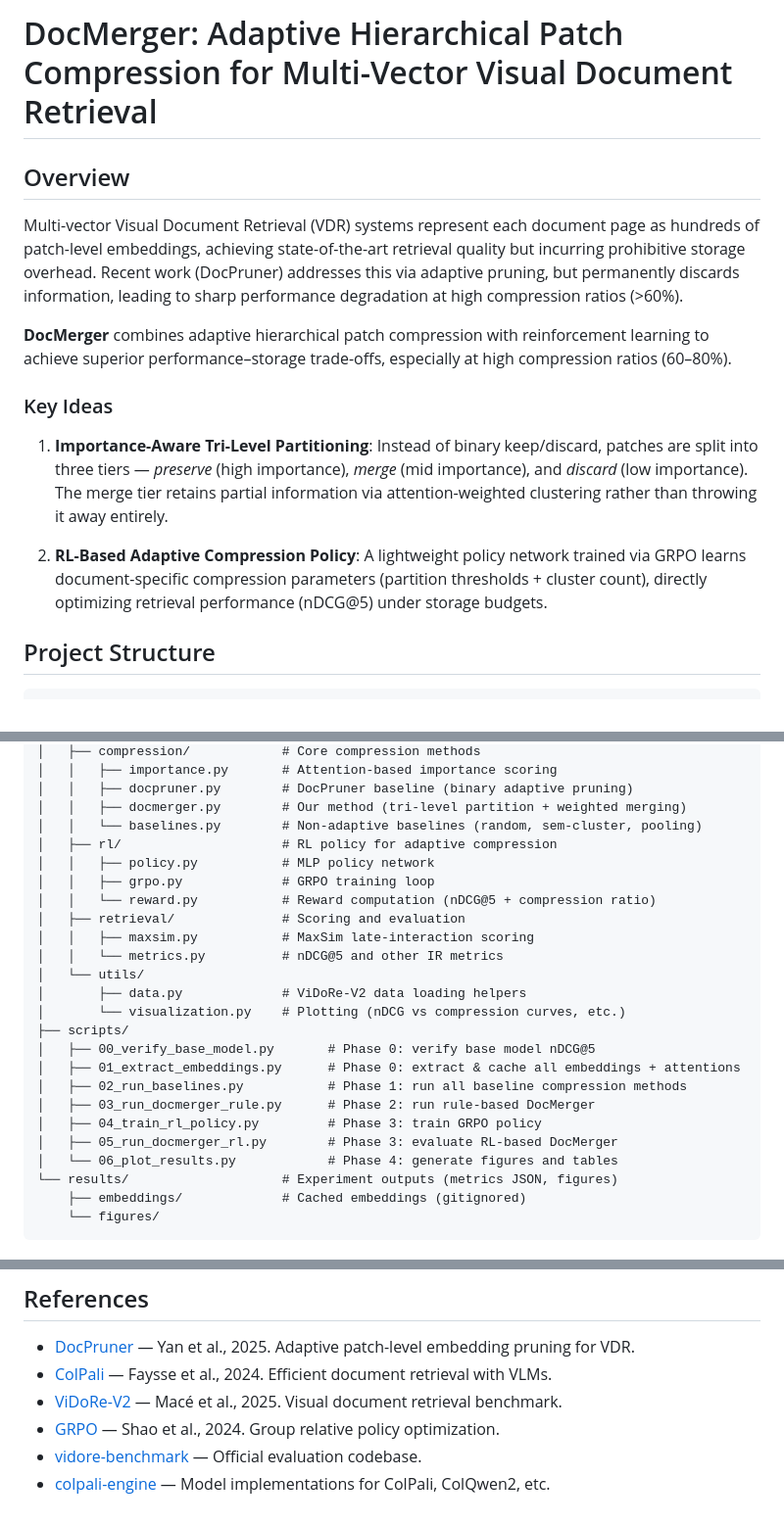
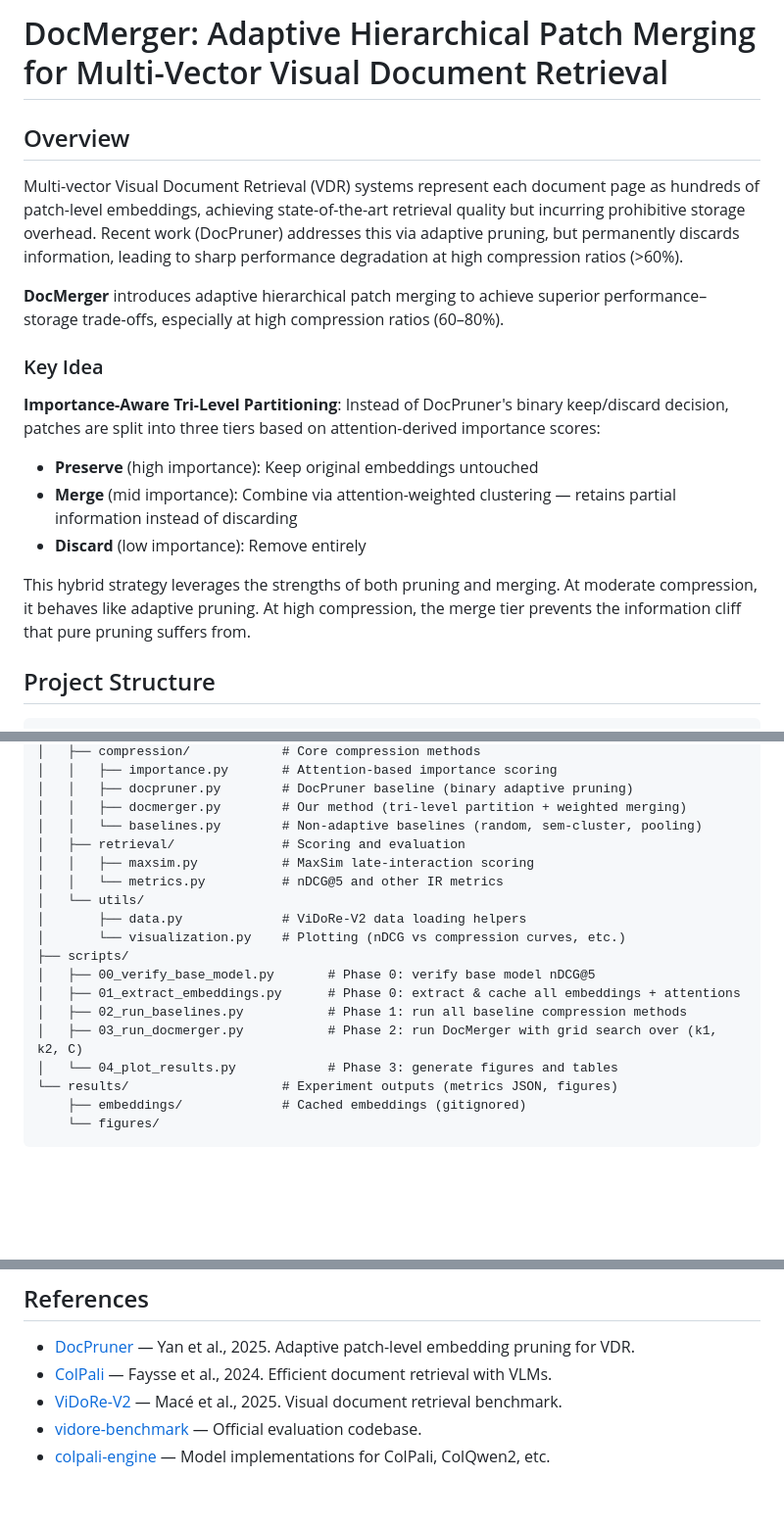
Before and after one commit to jianxyou/project_6765, a Markdown page: readme.md, 3 parts joined by grey strips. Shown at 98% size. GitHub-like rendering; blank space fills up the shorter version.

```diff
--- a/readme.md
+++ b/readme.md
@@ -1,16 +1,20 @@
-# DocMerger: Adaptive Hierarchical Patch Compression for Multi-Vector Visual Document Retrieval
+# DocMerger: Adaptive Hierarchical Patch Merging for Multi-Vector Visual Document Retrieval
 
 ## Overview
 
 Multi-vector Visual Document Retrieval (VDR) systems represent each document page as hundreds of patch-level embeddings, achieving state-of-the-art retrieval quality but incurring prohibitive storage overhead. Recent work (DocPruner) addresses this via adaptive pruning, but permanently discards information, leading to sharp performance degradation at high compression ratios (>60%).
 
-**DocMerger** combines adaptive hierarchical patch compression with reinforcement learning to achieve superior performance–storage trade-offs, especially at high compression ratios (60–80%).
+**DocMerger** introduces adaptive hierarchical patch merging to achieve superior performance–storage trade-offs, especially at high compression ratios (60–80%).
 
-### Key Ideas
+### Key Idea
 
-1. **Importance-Aware Tri-Level Partitioning**: Instead of binary keep/discard, patches are split into three tiers — *preserve* (high importance), *merge* (mid importance), and *discard* (low importance). The merge tier retains partial information via attention-weighted clustering rather than throwing it away entirely.
+**Importance-Aware Tri-Level Partitioning**: Instead of DocPruner's binary keep/discard decision, patches are split into three tiers based on attention-derived importance scores:
 
-2. **RL-Based Adaptive Compression Policy**: A lightweight policy network trained via GRPO learns document-specific compression parameters (partition thresholds + cluster count), directly optimizing retrieval performance (nDCG@5) under storage budgets.
+- **Preserve** (high importance): Keep original embeddings untouched
+- **Merge** (mid importance): Combine via attention-weighted clustering — retains partial information instead of discarding
+- **Discard** (low importance): Remove entirely
+
+This hybrid strategy leverages the strengths of both pruning and merging. At moderate compression, it behaves like adaptive pruning. At high compression, the merge tier prevents the information cliff that pure pruning suffers from.
 
 ## Project Structure
 
@@ -28,10 +32,6 @@ docmerger/
 │   │   ├── docpruner.py        # DocPruner baseline (binary adaptive pruning)
 │   │   ├── docmerger.py        # Our method (tri-level partition + weighted merging)
 │   │   └── baselines.py        # Non-adaptive baselines (random, sem-cluster, pooling)
-│   ├── rl/                     # RL policy for adaptive compression
-│   │   ├── policy.py           # MLP policy network
-│   │   ├── grpo.py             # GRPO training loop
-│   │   └── reward.py           # Reward computation (nDCG@5 + compression ratio)
 │   ├── retrieval/              # Scoring and evaluation
 │   │   ├── maxsim.py           # MaxSim late-interaction scoring
 │   │   └── metrics.py          # nDCG@5 and other IR metrics
@@ -42,10 +42,8 @@ docmerger/
 │   ├── 00_verify_base_model.py       # Phase 0: verify base model nDCG@5
 │   ├── 01_extract_embeddings.py      # Phase 0: extract & cache all embeddings + attentions
 │   ├── 02_run_baselines.py           # Phase 1: run all baseline compression methods
-│   ├── 03_run_docmerger_rule.py      # Phase 2: run rule-based DocMerger
-│   ├── 04_train_rl_policy.py         # Phase 3: train GRPO policy
-│   ├── 05_run_docmerger_rl.py        # Phase 3: evaluate RL-based DocMerger
-│   └── 06_plot_results.py            # Phase 4: generate figures and tables
+│   ├── 03_run_docmerger.py           # Phase 2: run DocMerger with grid search over (k1, k2, C)
+│   └── 04_plot_results.py            # Phase 3: generate figures and tables
 └── results/                    # Experiment outputs (metrics JSON, figures)
     ├── embeddings/             # Cached embeddings (gitignored)
     └── figures/
@@ -176,6 +162,5 @@ All compression experiments then operate on cached embeddings — no GPU needed
 - [DocPruner](https://arxiv.org/abs/2509.23883) — Yan et al., 2025. Adaptive patch-level embedding pruning for VDR.
 - [ColPali](https://arxiv.org/abs/2407.01449) — Faysse et al., 2024. Efficient document retrieval with VLMs.
 - [ViDoRe-V2](https://arxiv.org/abs/2505.17166) — Macé et al., 2025. Visual document retrieval benchmark.
-- [GRPO](https://arxiv.org/abs/2402.03300) — Shao et al., 2024. Group relative policy optimization.
 - [vidore-benchmark](https://github.com/illuin-tech/vidore-benchmark) — Official evaluation codebase.
 - [colpali-engine](https://github.com/illuin-tech/colpali) — Model implementations for ColPali, ColQwen2, etc.
```
Also changed, not shown: other parts of readme.md (+20 -32 lines).
